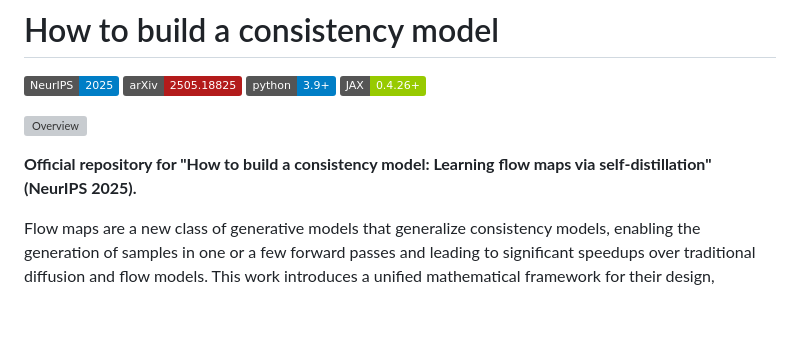
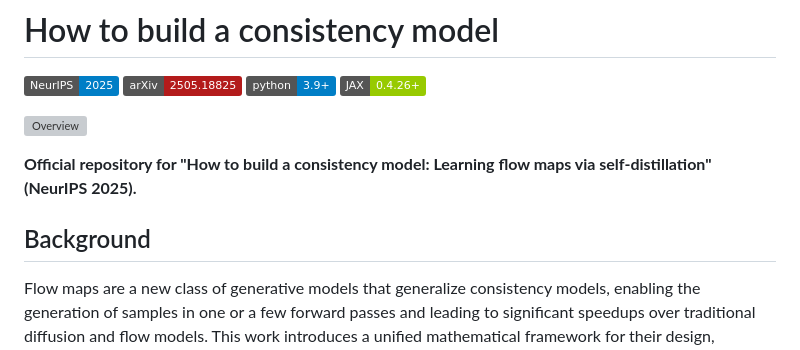
Before and after one commit to khiembk/Physics-Informed-flow-maps, a Markdown page: README.md, the part around the change. GitHub-like rendering; badges without logos; blank space fills up the shorter version; grey boxes are pictures that could not be loaded.

Commit message:
add background

```diff
--- a/README.md
+++ b/README.md
@@ -8,6 +8,8 @@
 ![Overview](figs/overview.png)
 
 **Official repository for "How to build a consistency model: Learning flow maps via self-distillation" (NeurIPS 2025).**
+
+## Background
 
 Flow maps are a new class of generative models that generalize consistency models, enabling the generation of samples in one or a few forward passes and leading to significant speedups over traditional diffusion and flow models. This work introduces a unified mathematical framework for their design, revealing that existing approaches (consistency models, consistency trajectory models, shortcut models) are all particular cases of a broader design space. We present three direct training algorithms based on a notion of self-distillation, prove their connections to existing methods, and show that the new **Lagrangian Self-Distillation (LSD)** approach delivers superior performance and training stability without requiring a pre-trained teacher.
 
```
